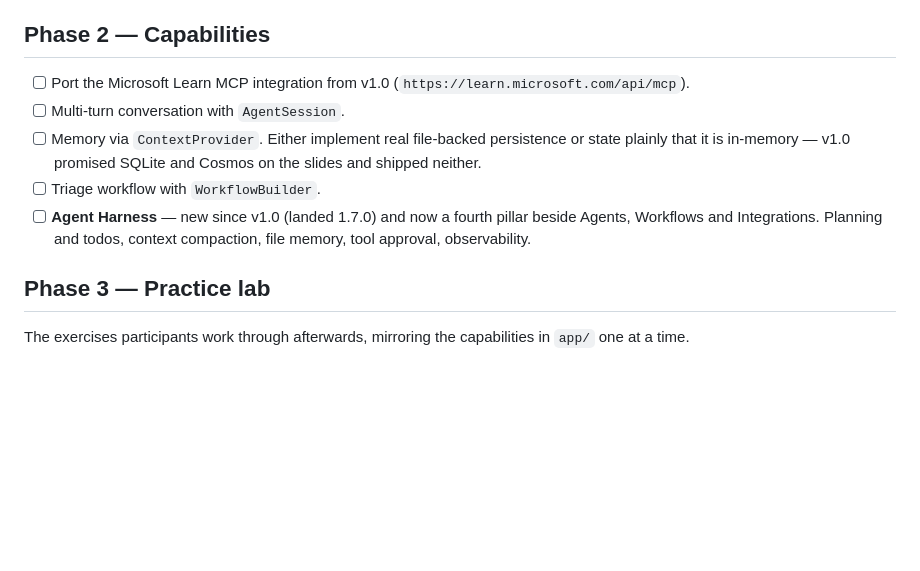
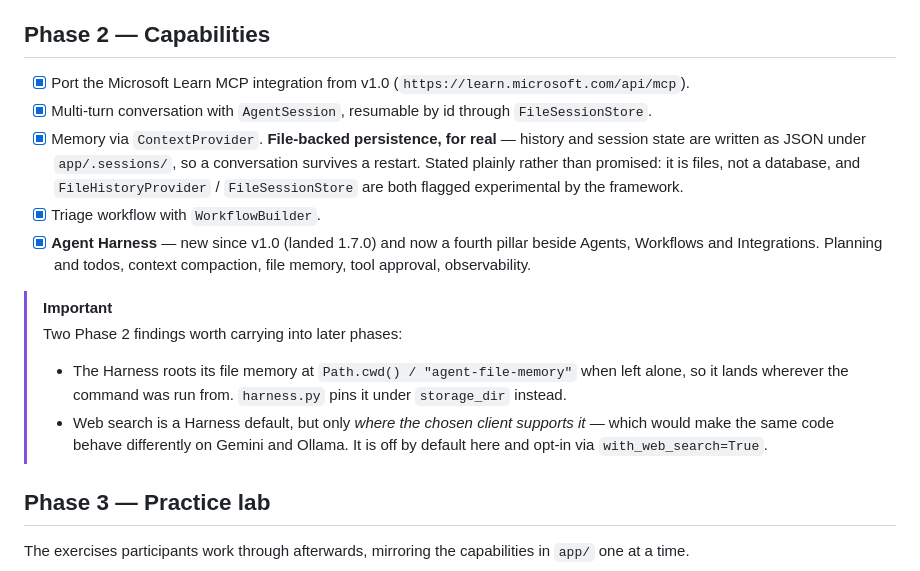
Before and after one commit to dileepadev/microsoft-agent-framework-workshop, a Markdown page: TODO.md, the part around the change. GitHub-like rendering; blank space fills up the shorter version.

Commit message:
docs(repo): Mark Phase 2 complete in TODO (refs #1)
Checks off MCP, sessions, memory, the workflow and the Harness, and
records that the memory item took the file-backed option rather than the
in-memory one it also allowed.

Carries two findings forward for later phases: the Harness roots file
memory at the working directory unless told otherwise, and its web-search
default is provider-dependent in a way that breaks the swap story.

Co-Authored-By: Claude Opus 5 <noreply@anthropic.com>

```diff
--- a/TODO.md
+++ b/TODO.md
@@ -128,11 +128,21 @@ Participants choose whatever they have a key for, or run fully local.
 
 ## Phase 2 — Capabilities
 
-- [ ] Port the Microsoft Learn MCP integration from v1.0 (`https://learn.microsoft.com/api/mcp`).
-- [ ] Multi-turn conversation with `AgentSession`.
-- [ ] Memory via `ContextProvider`. Either implement real file-backed persistence or state plainly that it is in-memory — v1.0 promised SQLite and Cosmos on the slides and shipped neither.
-- [ ] Triage workflow with `WorkflowBuilder`.
-- [ ] **Agent Harness** — new since v1.0 (landed 1.7.0) and now a fourth pillar beside Agents, Workflows and Integrations. Planning and todos, context compaction, file memory, tool approval, observability.
+- [x] Port the Microsoft Learn MCP integration from v1.0 (`https://learn.microsoft.com/api/mcp`).
+- [x] Multi-turn conversation with `AgentSession`, resumable by id through `FileSessionStore`.
+- [x] Memory via `ContextProvider`. **File-backed persistence, for real** — history and session state are written as JSON under `app/.sessions/`, so a conversation survives a restart. Stated plainly rather than promised: it is files, not a database, and `FileHistoryProvider` / `FileSessionStore` are both flagged experimental by the framework.
+- [x] Triage workflow with `WorkflowBuilder`.
+- [x] **Agent Harness** — new since v1.0 (landed 1.7.0) and now a fourth pillar beside Agents, Workflows and Integrations. Planning and todos, context compaction, file memory, tool approval, observability.
+
+> [!Important]
+> Two Phase 2 findings worth carrying into later phases:
+>
+> - The Harness roots its file memory at `Path.cwd() / "agent-file-memory"` when
+>   left alone, so it lands wherever the command was run from. `harness.py` pins
+>   it under `storage_dir` instead.
+> - Web search is a Harness default, but only *where the chosen client supports
+>   it* — which would make the same code behave differently on Gemini and Ollama.
+>   It is off by default here and opt-in via `with_web_search=True`.
 
 ## Phase 3 — Practice lab
 
```
